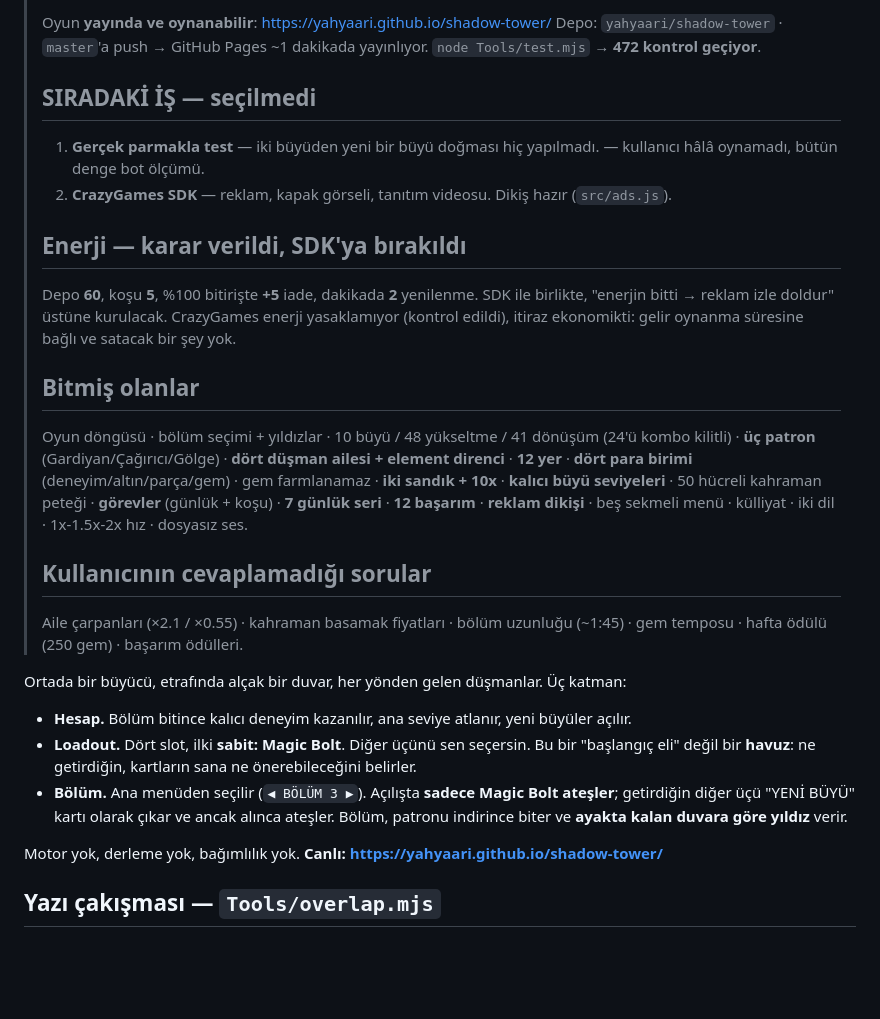
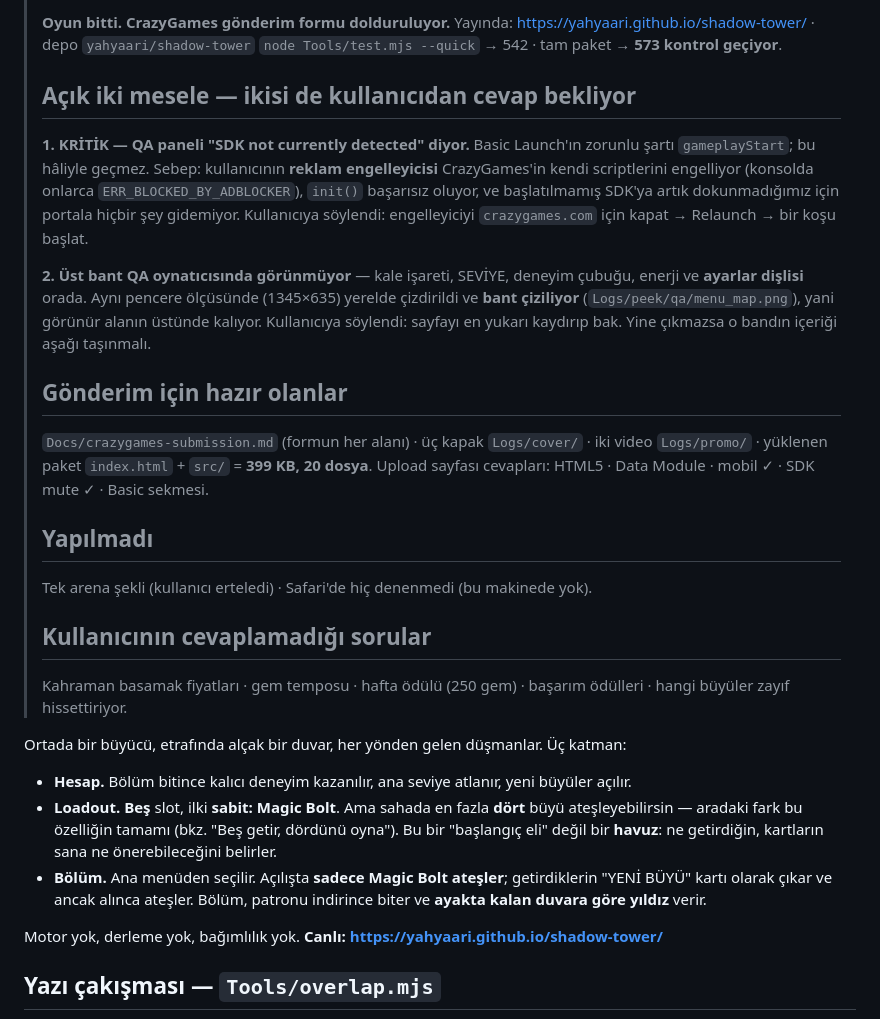
Before and after one commit to yahyaari/shadow-tower, a Markdown page: Docs/working-on-this.md, the part around one of its changes. Rendered like a GitHub page; blank space fills up the shorter version.

Commit message:
Notes brought up to where we actually are
The status block at the top of these notes still said 2026-10-14 and 472 checks, and described
energy as something deferred to a future SDK. All of that has happened since.

It now says what is true: the game is finished, the submission form is being filled in, and two
things are open and waiting on the user - CrazyGames reporting "SDK not currently detected",
which fails Basic Launch and is caused by their ad blocker stopping the portal's own scripts, and
the top band not being visible in the QA player, which renders correctly at that exact window
size here. Both have a stated next step and a stated consequence if the answer is the bad one.

HOTICE-DURUM.md gets the same under "NEREDE KALDIK", with the answers already given on the Upload
page so nobody has to work them out twice, and the sixth time the measuring instrument was taken
for the game.

And the loadout was still described as four slots.

Co-Authored-By: Claude Opus 5 (1M context) <noreply@anthropic.com>

```diff
--- a/Docs/working-on-this.md
+++ b/Docs/working-on-this.md
@@ -4,41 +4,44 @@
 >
-> Oyun **yayında ve oynanabilir**: https://yahyaari.github.io/shadow-tower/
-> Depo: `yahyaari/shadow-tower` · `master`'a push → GitHub Pages ~1 dakikada yayınlıyor.
-> `node Tools/test.mjs` → **472 kontrol geçiyor**.
+> **Oyun bitti. CrazyGames gönderim formu dolduruluyor.**
+> Yayında: https://yahyaari.github.io/shadow-tower/ · depo `yahyaari/shadow-tower`
+> `node Tools/test.mjs --quick` → 542 · tam paket → **573 kontrol geçiyor**.
 >
-> ## SIRADAKİ İŞ — seçilmedi
+> ## Açık iki mesele — ikisi de kullanıcıdan cevap bekliyor
 >
-> 1. **Gerçek parmakla test** — iki büyüden yeni bir büyü doğması hiç yapılmadı.
->    — kullanıcı hâlâ oynamadı, bütün denge bot ölçümü.
-> 2. **CrazyGames SDK** — reklam, kapak görseli, tanıtım videosu. Dikiş hazır (`src/ads.js`).
+> **1. KRİTİK — QA paneli "SDK not currently detected" diyor.** Basic Launch'ın zorunlu şartı
+> `gameplayStart`; bu hâliyle geçmez. Sebep: kullanıcının **reklam engelleyicisi** CrazyGames'in
+> kendi scriptlerini engelliyor (konsolda onlarca `ERR_BLOCKED_BY_ADBLOCKER`), `init()` başarısız
+> oluyor, ve başlatılmamış SDK'ya artık dokunmadığımız için portala hiçbir şey gidemiyor.
+> Kullanıcıya söylendi: engelleyiciyi `crazygames.com` için kapat → Relaunch → bir koşu başlat.
 >
-> ## Enerji — karar verildi, SDK'ya bırakıldı
+> **2. Üst bant QA oynatıcısında görünmüyor** — kale işareti, SEVİYE, deneyim çubuğu, enerji ve
+> **ayarlar dişlisi** orada. Aynı pencere ölçüsünde (1345×635) yerelde çizdirildi ve **bant
+> çiziliyor** (`Logs/peek/qa/menu_map.png`), yani görünür alanın üstünde kalıyor. Kullanıcıya
+> söylendi: sayfayı en yukarı kaydırıp bak. Yine çıkmazsa o bandın içeriği aşağı taşınmalı.
 >
-> Depo **60**, koşu **5**, %100 bitirişte **+5** iade, dakikada **2** yenilenme. SDK ile birlikte,
-> "enerjin bitti → reklam izle doldur" üstüne kurulacak. CrazyGames enerji yasaklamıyor
-> (kontrol edildi), itiraz ekonomikti: gelir oynanma süresine bağlı ve satacak bir şey yok.
+> ## Gönderim için hazır olanlar
 >
-> ## Bitmiş olanlar
+> `Docs/crazygames-submission.md` (formun her alanı) · üç kapak `Logs/cover/` ·
+> iki video `Logs/promo/` · yüklenen paket `index.html` + `src/` = **399 KB, 20 dosya**.
+> Upload sayfası cevapları: HTML5 · Data Module · mobil ✓ · SDK mute ✓ · Basic sekmesi.
 >
-> Oyun döngüsü · bölüm seçimi + yıldızlar · 10 büyü / 48 yükseltme / 41 dönüşüm (24'ü kombo
-> kilitli) · **üç patron** (Gardiyan/Çağırıcı/Gölge) · **dört düşman ailesi + element direnci** ·
-> **12 yer** · **dört para birimi** (deneyim/altın/parça/gem) · gem farmlanamaz · **iki sandık +
-> 10x** · **kalıcı büyü seviyeleri** · 50 hücreli kahraman peteği · **görevler** (günlük + koşu) ·
-> **7 günlük seri** · **12 başarım** · **reklam dikişi** · beş sekmeli menü · külliyat · iki dil ·
-> 1x-1.5x-2x hız · dosyasız ses.
+> ## Yapılmadı
+>
+> Tek arena şekli (kullanıcı erteledi) · Safari'de hiç denenmedi (bu makinede yok).
 >
 > ## Kullanıcının cevaplamadığı sorular
 >
-> Aile çarpanları (×2.1 / ×0.55) · kahraman basamak fiyatları · bölüm uzunluğu (~1:45) ·
-> gem temposu · hafta ödülü (250 gem) · başarım ödülleri.
+> Kahraman basamak fiyatları · gem temposu · hafta ödülü (250 gem) · başarım ödülleri ·
+> hangi büyüler zayıf hissettiriyor.
 
 Ortada bir büyücü, etrafında alçak bir duvar, her yönden gelen düşmanlar. Üç katman:
 
 - **Hesap.** Bölüm bitince kalıcı deneyim kazanılır, ana seviye atlanır, yeni büyüler açılır.
-- **Loadout.** Dört slot, ilki **sabit: Magic Bolt**. Diğer üçünü sen seçersin. Bu bir "başlangıç
-  eli" değil bir **havuz**: ne getirdiğin, kartların sana ne önerebileceğini belirler.
-- **Bölüm.** Ana menüden seçilir (`◀ BÖLÜM 3 ▶`). Açılışta **sadece Magic Bolt ateşler**;
-  getirdiğin diğer üçü "YENİ BÜYÜ" kartı olarak çıkar ve ancak alınca ateşler. Bölüm, patronu
+- **Loadout.** **Beş** slot, ilki **sabit: Magic Bolt**. Ama sahada en fazla **dört** büyü
+  ateşleyebilirsin — aradaki fark bu özelliğin tamamı (bkz. "Beş getir, dördünü oyna"). Bu bir
+  "başlangıç eli" değil bir **havuz**: ne getirdiğin, kartların sana ne önerebileceğini belirler.
+- **Bölüm.** Ana menüden seçilir. Açılışta **sadece Magic Bolt ateşler**; getirdiklerin
+  "YENİ BÜYÜ" kartı olarak çıkar ve ancak alınca ateşler. Bölüm, patronu
   indirince biter ve **ayakta kalan duvara göre yıldız** verir.
 
 Motor yok, derleme yok, bağımlılık yok. **Canlı: https://yahyaari.github.io/shadow-tower/**
```
Also changed, not shown: other parts of Docs/working-on-this.md (+1 -1 lines).
